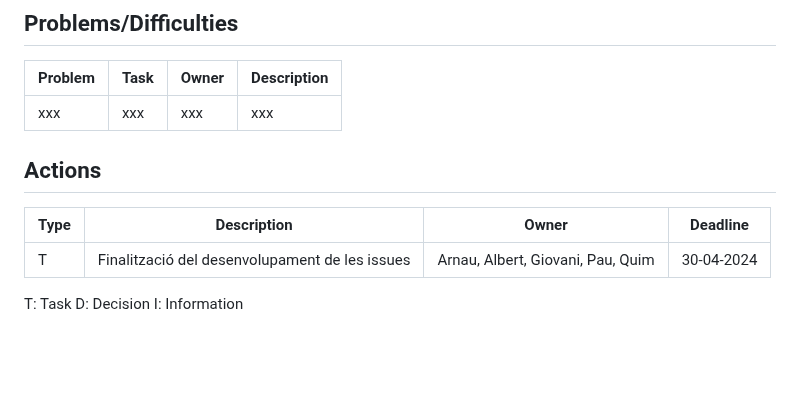
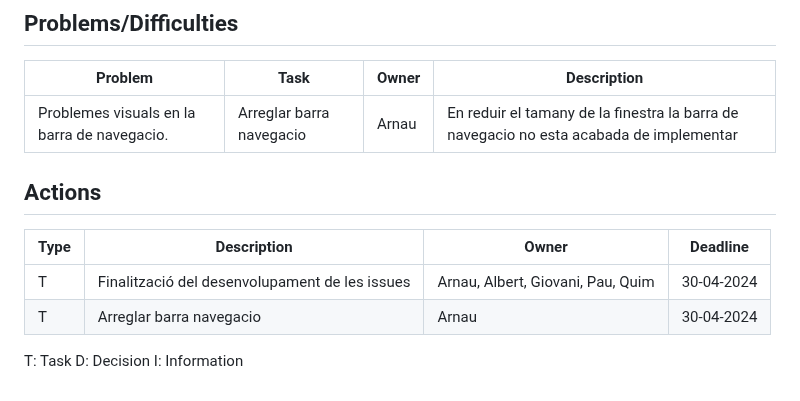
Before and after one commit to arnaums02/Joint-Project---Grup-B, a Markdown page: Documents/Sprint_2/Daily_Meeting.md, the part around the change. Drawn GitHub-style; blank space fills up the shorter version.

```diff
--- a/Documents/Sprint_2/Daily_Meeting.md
+++ b/Documents/Sprint_2/Daily_Meeting.md
@@ -87,12 +87,13 @@ I: Information
 ## Problems/Difficulties
 | Problem | Task | Owner | Description |
 |---------|------|-------|-------------|
-| xxx     | xxx  | xxx   | xxx         |
+| Problemes visuals en la barra de navegacio.     | Arreglar barra navegacio  | Arnau   | En reduir el tamany de la finestra la barra de navegacio no esta acabada de implementar         |
 
 ## Actions
 | Type | Description                                    | Owner                             | Deadline   |
 |------|------------------------------------------------|-----------------------------------|------------|
 | T    | Finalització del desenvolupament de les issues | Arnau, Albert, Giovani, Pau, Quim | 30-04-2024 |
+| T    | Arreglar barra navegacio | Arnau | 30-04-2024 |
 
 
 T: Task
```
